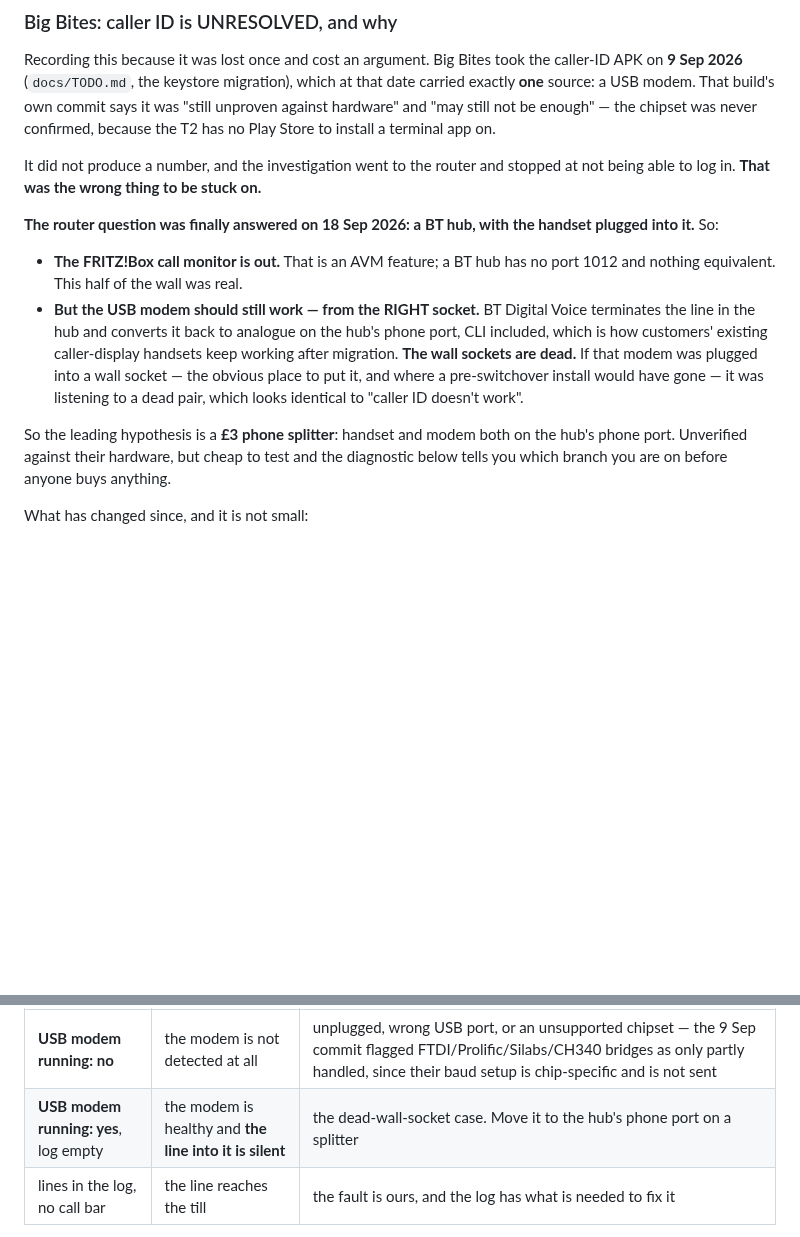
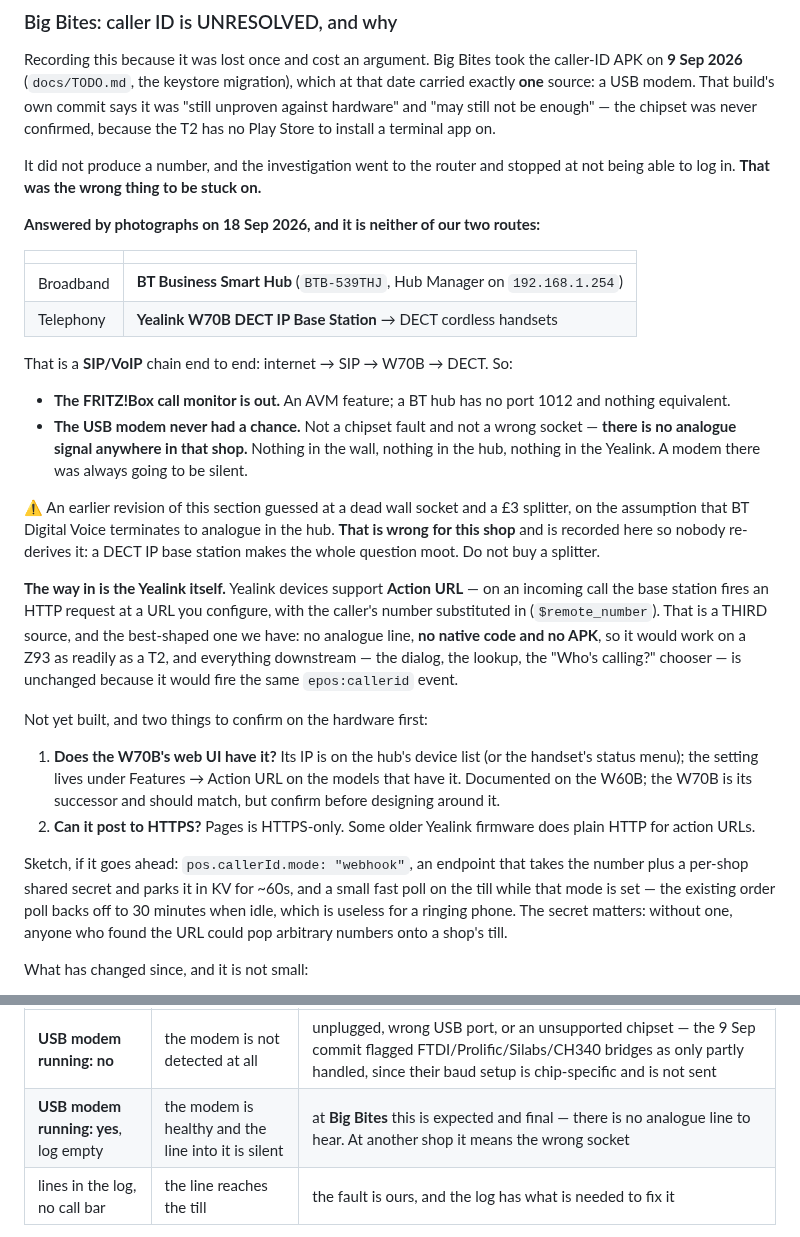
Before and after one commit to Josh-hype/Ricos, a Markdown page: docs/PRODUCTS.md, 2 parts joined by grey strips. GitHub-like rendering; blank space fills up the shorter version.

Commit message:
Big Bites is SIP end to end — my splitter theory was wrong
Photographs settle it: a BT Business Smart Hub for broadband, and a
Yealink W70B DECT IP Base Station for the phones. Internet -> SIP -> W70B
-> DECT handsets. There is no analogue signal anywhere in that shop.

So the USB modem never had a chance. Not the chipset, not the wrong
socket — nothing for it to listen to. That is the first actual answer to
why Big Bites failed in September, and it is not a fault in anything we
built.

The revision I committed an hour ago guessed at a dead wall socket and a
£3 splitter, reasoning that BT Digital Voice terminates to analogue in
the hub. Wrong for this shop, and now recorded AS wrong with a "do not
buy a splitter" — the whole reason this section exists is that an
undocumented guess cost an argument months later, and a plausible wrong
one left standing would do it again.

The way in is the Yealink, which is better than either existing route:
Yealink devices support Action URL, firing an HTTP request with the
caller's number on an incoming call. No analogue line, no native code, no
APK — so it would work on a Z93 as readily as a T2, and everything
downstream is unchanged because it would raise the same epos:callerid
event.

Written up as a sketch, not a design, with the two things to confirm on
the hardware first: whether the W70B's firmware exposes Action URL at all
(documented on the W60B), and whether it can post to HTTPS, since Pages
is HTTPS-only. Noted that the shared secret is not optional — an
unauthenticated endpoint would let anyone who found the URL pop arbitrary
numbers onto a shop's till — and that the existing order poll backs off
to 30 minutes when idle, so it cannot carry a ringing phone.

Docs only. 149 tests pass.

Co-Authored-By: Claude Opus 5 <noreply@anthropic.com>
Claude-Session: https://claude.ai/code/session_01AkuDUn48ty3rdJUAqG8WdC

```diff
--- a/docs/PRODUCTS.md
+++ b/docs/PRODUCTS.md
@@ -250,23 +250,50 @@ install a terminal app on.
 It did not produce a number, and the investigation went to the router and
 stopped at not being able to log in. **That was the wrong thing to be stuck on.**
 
-**The router question was finally answered on 18 Sep 2026: a BT hub, with the
-handset plugged into it.** So:
+**Answered by photographs on 18 Sep 2026, and it is neither of our two routes:**
 
-- **The FRITZ!Box call monitor is out.** That is an AVM feature; a BT hub has no
-  port 1012 and nothing equivalent. This half of the wall was real.
-- **But the USB modem should still work — from the RIGHT socket.** BT Digital
-  Voice terminates the line in the hub and converts it back to analogue on the
-  hub's phone port, CLI included, which is how customers' existing
-  caller-display handsets keep working after migration. **The wall sockets are
-  dead.** If that modem was plugged into a wall socket — the obvious place to
-  put it, and where a pre-switchover install would have gone — it was listening
-  to a dead pair, which looks identical to "caller ID doesn't work".
+| | |
+|---|---|
+| Broadband | **BT Business Smart Hub** (`BTB-539THJ`, Hub Manager on `192.168.1.254`) |
+| Telephony | **Yealink W70B DECT IP Base Station** → DECT cordless handsets |
 
-So the leading hypothesis is a **£3 phone splitter**: handset and modem both on
-the hub's phone port. Unverified against their hardware, but cheap to test and
-the diagnostic below tells you which branch you are on before anyone buys
-anything.
+That is a **SIP/VoIP** chain end to end: internet → SIP → W70B → DECT. So:
+
+- **The FRITZ!Box call monitor is out.** An AVM feature; a BT hub has no port
+  1012 and nothing equivalent.
+- **The USB modem never had a chance.** Not a chipset fault and not a wrong
+  socket — **there is no analogue signal anywhere in that shop.** Nothing in the
+  wall, nothing in the hub, nothing in the Yealink. A modem there was always
+  going to be silent.
+
+⚠️ An earlier revision of this section guessed at a dead wall socket and a £3
+splitter, on the assumption that BT Digital Voice terminates to analogue in the
+hub. **That is wrong for this shop** and is recorded here so nobody re-derives
+it: a DECT IP base station makes the whole question moot. Do not buy a splitter.
+
+**The way in is the Yealink itself.** Yealink devices support **Action URL** —
+on an incoming call the base station fires an HTTP request at a URL you
+configure, with the caller's number substituted in (`$remote_number`). That is a
+THIRD source, and the best-shaped one we have: no analogue line, **no native
+code and no APK**, so it would work on a Z93 as readily as a T2, and everything
+downstream — the dialog, the lookup, the "Who's calling?" chooser — is unchanged
+because it would fire the same `epos:callerid` event.
+
+Not yet built, and two things to confirm on the hardware first:
+
+1. **Does the W70B's web UI have it?** Its IP is on the hub's device list (or
+   the handset's status menu); the setting lives under Features → Action URL on
+   the models that have it. Documented on the W60B; the W70B is its successor
+   and should match, but confirm before designing around it.
+2. **Can it post to HTTPS?** Pages is HTTPS-only. Some older Yealink firmware
+   does plain HTTP for action URLs.
+
+Sketch, if it goes ahead: `pos.callerId.mode: "webhook"`, an endpoint that takes
+the number plus a per-shop shared secret and parks it in KV for ~60s, and a
+small fast poll on the till while that mode is set — the existing order poll
+backs off to 30 minutes when idle, which is useless for a ringing phone. The
+secret matters: without one, anyone who found the URL could pop arbitrary
+numbers onto a shop's till.
 
 What has changed since, and it is not small:
 
@@ -288,7 +315,7 @@ possibilities that September could not tell apart:
 | Back Office → Caller ID says | Means | Next |
 |---|---|---|
 | **USB modem running: no** | the modem is not detected at all | unplugged, wrong USB port, or an unsupported chipset — the 9 Sep commit flagged FTDI/Prolific/Silabs/CH340 bridges as only partly handled, since their baud setup is chip-specific and is not sent |
-| **USB modem running: yes**, log empty | the modem is healthy and **the line into it is silent** | the dead-wall-socket case. Move it to the hub's phone port on a splitter |
+| **USB modem running: yes**, log empty | the modem is healthy and the line into it is silent | at **Big Bites** this is expected and final — there is no analogue line to hear. At another shop it means the wrong socket |
 | lines in the log, no call bar | the line reaches the till | the fault is ours, and the log has what is needed to fix it |
 
 **No new APK is needed to read that.** The tile is web layer, delivered by Capgo,
```
